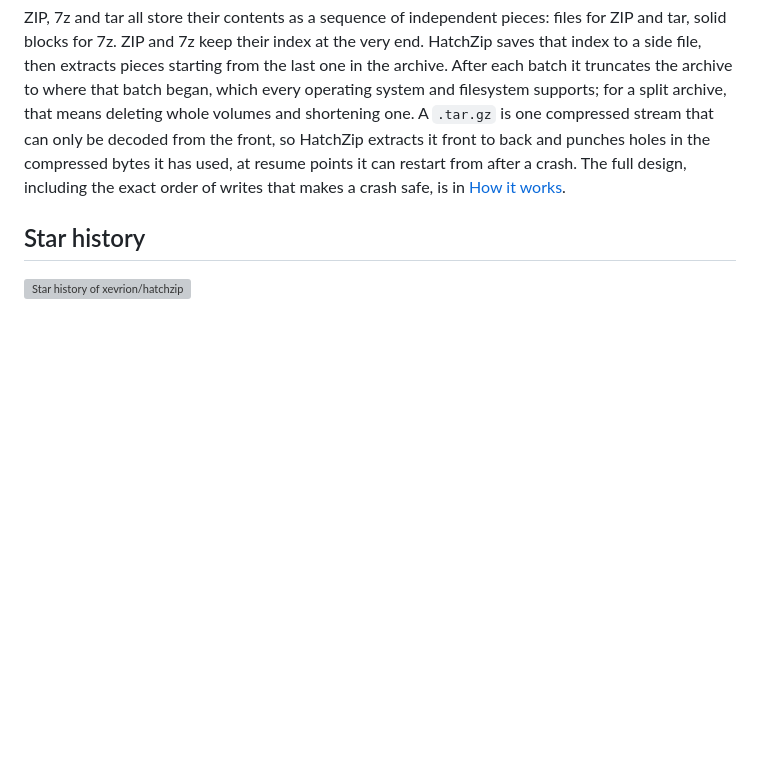
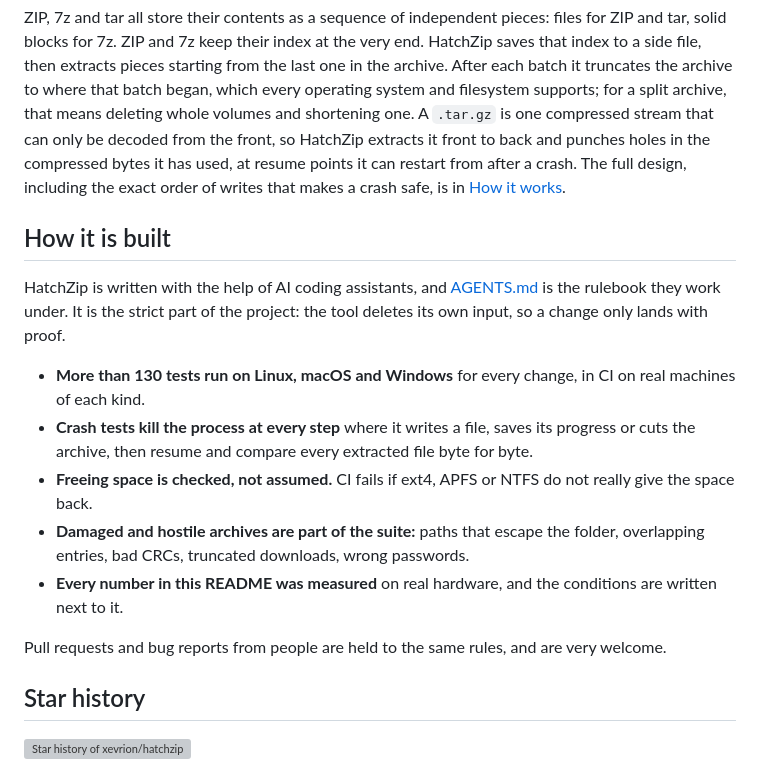
Before and after one commit to 011010/hatchzip, a Markdown page: README.md, the part around the change. GitHub-like rendering; blank space fills up the shorter version; grey boxes are pictures that could not be loaded.

Commit message:
docs: how hatchzip is built, and what every change has to pass

```diff
--- a/README.md
+++ b/README.md
@@ -228,6 +228,18 @@ What it cannot protect against: if the download itself is damaged, the files bef
 
 ZIP, 7z and tar all store their contents as a sequence of independent pieces: files for ZIP and tar, solid blocks for 7z. ZIP and 7z keep their index at the very end. HatchZip saves that index to a side file, then extracts pieces starting from the last one in the archive. After each batch it truncates the archive to where that batch began, which every operating system and filesystem supports; for a split archive, that means deleting whole volumes and shortening one. A `.tar.gz` is one compressed stream that can only be decoded from the front, so HatchZip extracts it front to back and punches holes in the compressed bytes it has used, at resume points it can restart from after a crash. The full design, including the exact order of writes that makes a crash safe, is in [How it works](docs/how-it-works.md).
 
+## How it is built
+
+HatchZip is written with the help of AI coding assistants, and [AGENTS.md](AGENTS.md) is the rulebook they work under. It is the strict part of the project: the tool deletes its own input, so a change only lands with proof.
+
+- **More than 130 tests run on Linux, macOS and Windows** for every change, in CI on real machines of each kind.
+- **Crash tests kill the process at every step** where it writes a file, saves its progress or cuts the archive, then resume and compare every extracted file byte for byte.
+- **Freeing space is checked, not assumed.** CI fails if ext4, APFS or NTFS do not really give the space back.
+- **Damaged and hostile archives are part of the suite:** paths that escape the folder, overlapping entries, bad CRCs, truncated downloads, wrong passwords.
+- **Every number in this README was measured** on real hardware, and the conditions are written next to it.
+
+Pull requests and bug reports from people are held to the same rules, and are very welcome.
+
 ## Star history
 
 <a href="https://star-history.com/#xevrion/hatchzip&Date">
```
